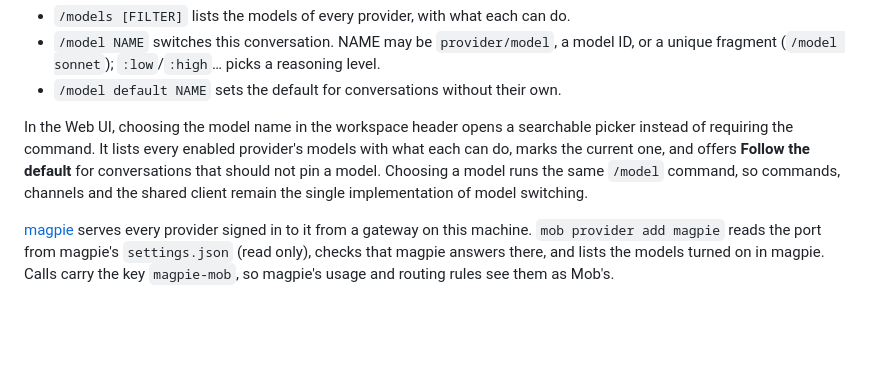
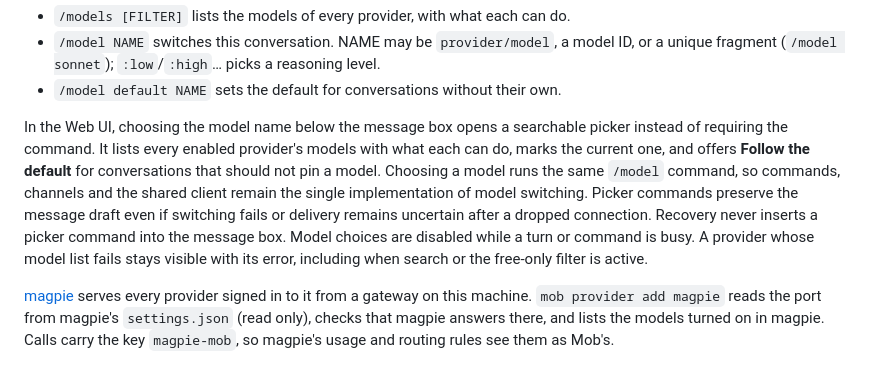
Before and after one commit to fdkevin0/mob, a Markdown page: docs/features/providers.md, the part around the change. Rendered like a GitHub page; blank space fills up the shorter version.

Commit message:
fix(web): preserve drafts and recover workspace interactions (#114)

```diff
--- a/docs/features/providers.md
+++ b/docs/features/providers.md
@@ -34,12 +34,17 @@ In any conversation, in every client and channel:
   level.
 - `/model default NAME` sets the default for conversations without their own.
 
-In the Web UI, choosing the model name in the workspace header opens a
+In the Web UI, choosing the model name below the message box opens a
 searchable picker instead of requiring the command. It lists every enabled
 provider's models with what each can do, marks the current one, and offers
 **Follow the default** for conversations that should not pin a model. Choosing
 a model runs the same `/model` command, so commands, channels and the shared
-client remain the single implementation of model switching.
+client remain the single implementation of model switching. Picker commands
+preserve the message draft even if switching fails or delivery remains uncertain
+after a dropped connection. Recovery never inserts a picker command into the
+message box. Model choices are disabled
+while a turn or command is busy. A provider whose model list fails stays visible
+with its error, including when search or the free-only filter is active.
 
 [magpie](https://github.com/yetone/magpie) serves every provider signed in to it
 from a gateway on this machine. `mob provider add magpie` reads the port from
```
Also changed, not shown: docs/features/tools-and-approvals.md (+4 -0 lines), docs/features/turns-and-context.md (+5 -0 lines), docs/images/app-tool-approval.png (added), 9 other files.
